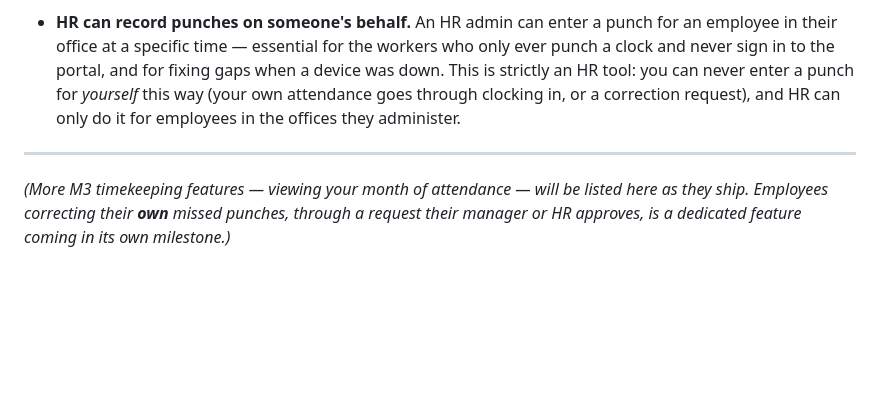
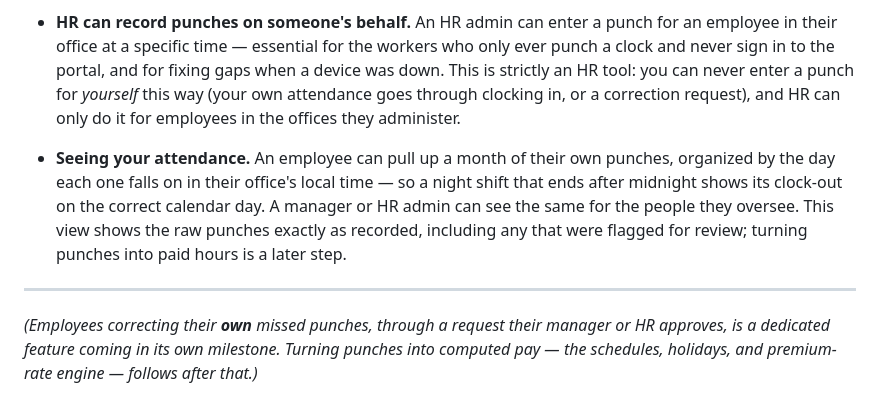
Before and after one commit to KenPrz/hris, a Markdown page: docs/features.md, the part around the change. Rendered like a GitHub page; blank space fills up the shorter version.

Commit message:
Docs: feature index — viewing your month of attendance

```diff
--- a/docs/features.md
+++ b/docs/features.md
@@ -106,8 +106,15 @@ before any of it was wired to a button.
   (your own attendance goes through clocking in, or a correction request), and HR can only
   do it for employees in the offices they administer.
 
+- **Seeing your attendance.** An employee can pull up a month of their own punches,
+  organized by the day each one falls on in their office's local time — so a night shift
+  that ends after midnight shows its clock-out on the correct calendar day. A manager or HR
+  admin can see the same for the people they oversee. This view shows the raw punches
+  exactly as recorded, including any that were flagged for review; turning punches into paid
+  hours is a later step.
+
 ---
 
-*(More M3 timekeeping features — viewing your month of attendance — will be listed here as
-they ship. Employees correcting their **own** missed punches, through a request their
-manager or HR approves, is a dedicated feature coming in its own milestone.)*
+*(Employees correcting their **own** missed punches, through a request their manager or HR
+approves, is a dedicated feature coming in its own milestone. Turning punches into computed
+pay — the schedules, holidays, and premium-rate engine — follows after that.)*
```
